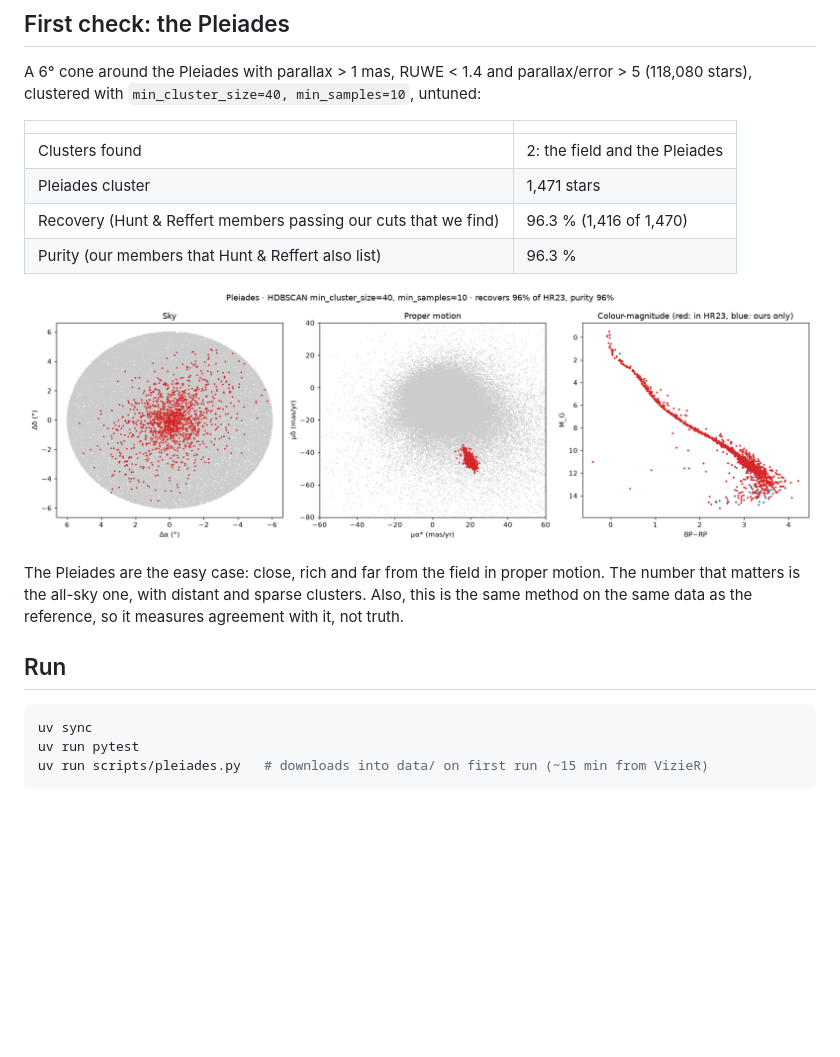
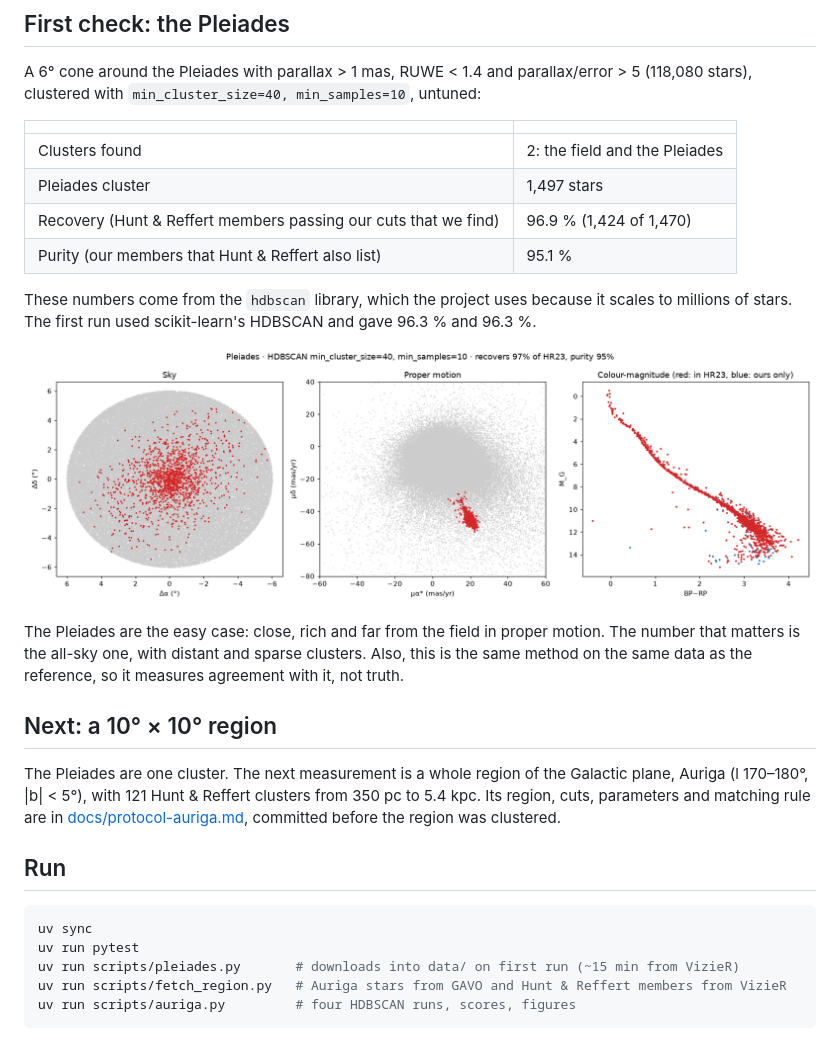
Before and after one commit to abp002/gaia-clusters, a Markdown page: README.md, the part around the change. Drawn GitHub-style; pictures changed too: figures/pleiades.png; blank space fills up the shorter version.

````diff
--- a/README.md
+++ b/README.md
@@ -19,9 +19,12 @@ A 6° cone around the Pleiades with parallax > 1 mas, RUWE < 1.4 and parallax/er
 | | |
 |---|---|
 | Clusters found | 2: the field and the Pleiades |
-| Pleiades cluster | 1,471 stars |
-| Recovery (Hunt & Reffert members passing our cuts that we find) | 96.3 % (1,416 of 1,470) |
-| Purity (our members that Hunt & Reffert also list) | 96.3 % |
+| Pleiades cluster | 1,497 stars |
+| Recovery (Hunt & Reffert members passing our cuts that we find) | 96.9 % (1,424 of 1,470) |
+| Purity (our members that Hunt & Reffert also list) | 95.1 % |
+
+These numbers come from the `hdbscan` library, which the project uses because it scales to millions
+of stars. The first run used scikit-learn's HDBSCAN and gave 96.3 % and 96.3 %.
 
 ![Pleiades](figures/pleiades.png)
 
@@ -29,10 +32,19 @@ The Pleiades are the easy case: close, rich and far from the field in proper mot
 that matters is the all-sky one, with distant and sparse clusters. Also, this is the same method
 on the same data as the reference, so it measures agreement with it, not truth.
 
+## Next: a 10° × 10° region
+
+The Pleiades are one cluster. The next measurement is a whole region of the Galactic plane, Auriga
+(l 170–180°, |b| < 5°), with 121 Hunt & Reffert clusters from 350 pc to 5.4 kpc. Its region,
+cuts, parameters and matching rule are in [docs/protocol-auriga.md](docs/protocol-auriga.md),
+committed before the region was clustered.
+
 ## Run
 
 ```bash
 uv sync
 uv run pytest
-uv run scripts/pleiades.py   # downloads into data/ on first run (~15 min from VizieR)
+uv run scripts/pleiades.py       # downloads into data/ on first run (~15 min from VizieR)
+uv run scripts/fetch_region.py   # Auriga stars from GAVO and Hunt & Reffert members from VizieR
+uv run scripts/auriga.py         # four HDBSCAN runs, scores, figures
 ```
````
Also changed, not shown: CLAUDE.md (+13 -5 lines), docs/protocol-auriga.md (added, +70 -0 lines), 11 other files.
